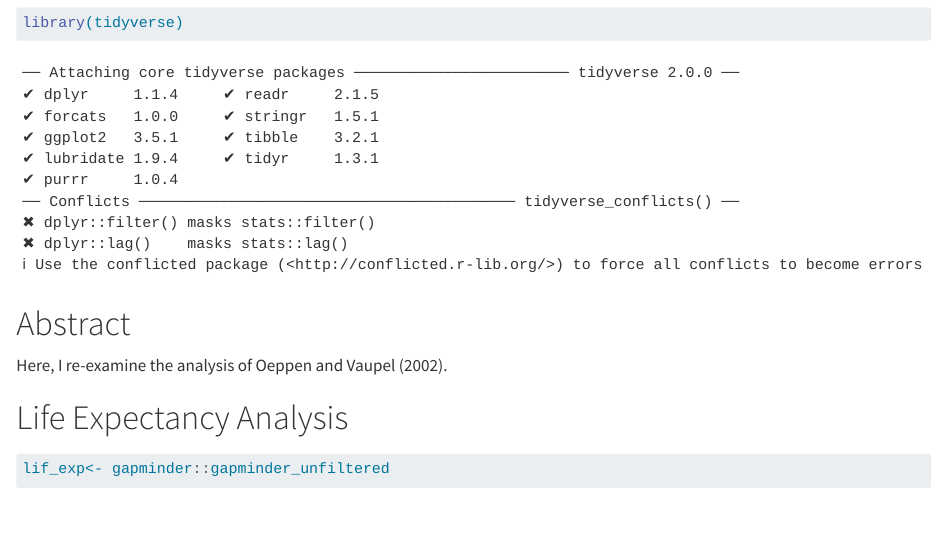
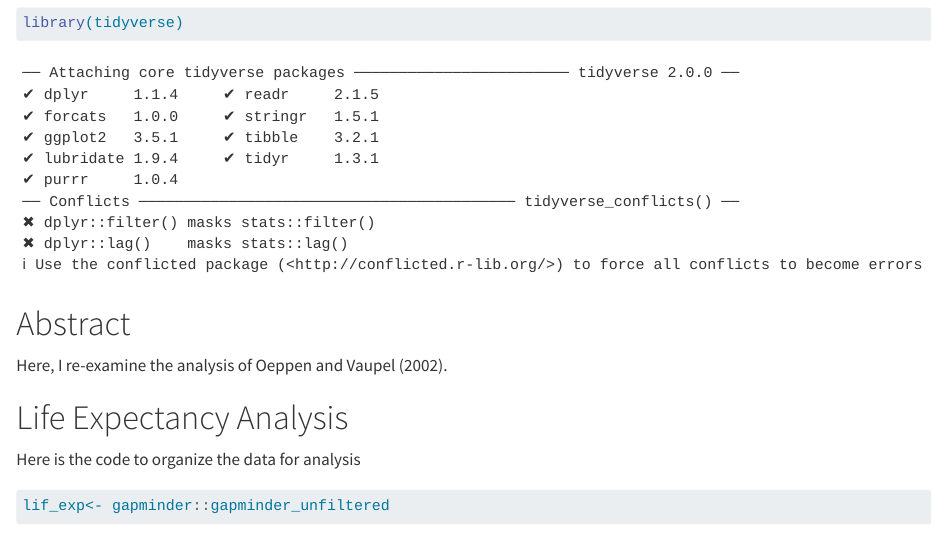
Before and after one commit to ZJDataScientist/life_exp_ZJDataScientist, a Quarto document (life_exp_analysis.qmd): the page in a window 1100 px wide, from 100 px down. Rendered offline with R 4.5, knitr and Pandoc in place of Quarto, with nearby package versions; some code elsewhere in the file could not run offline.

Commit message:
added intro text

````diff
--- a/life_exp_analysis.qmd
+++ b/life_exp_analysis.qmd
@@ -14,6 +14,8 @@ library(tidyverse)
 Here, I re-examine the analysis of Oeppen and Vaupel (2002).
 
 # Life Expectancy Analysis
+
+Here is the code to organize the data for analysis
 
 ```{r}
 lif_exp<- gapminder::gapminder_unfiltered
````
